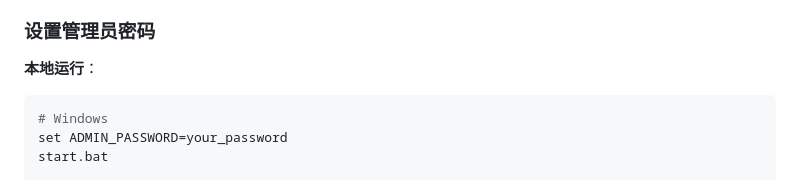
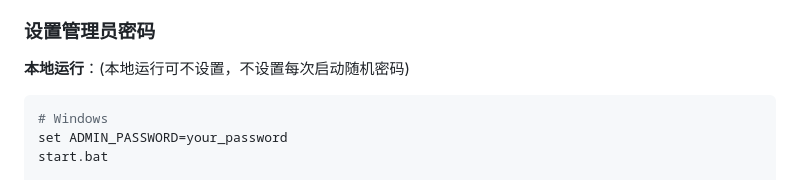
Before and after one commit to lf157/factory-balance-monitor, a Markdown page: README.md, the part around the change. Drawn GitHub-style.

````diff
--- a/README.md
+++ b/README.md
@@ -42,7 +42,7 @@
 
 ### 设置管理员密码
 
-**本地运行**：
+**本地运行**：(本地运行可不设置，不设置每次启动随机密码)
 ```bash
 # Windows
 set ADMIN_PASSWORD=your_password
````
